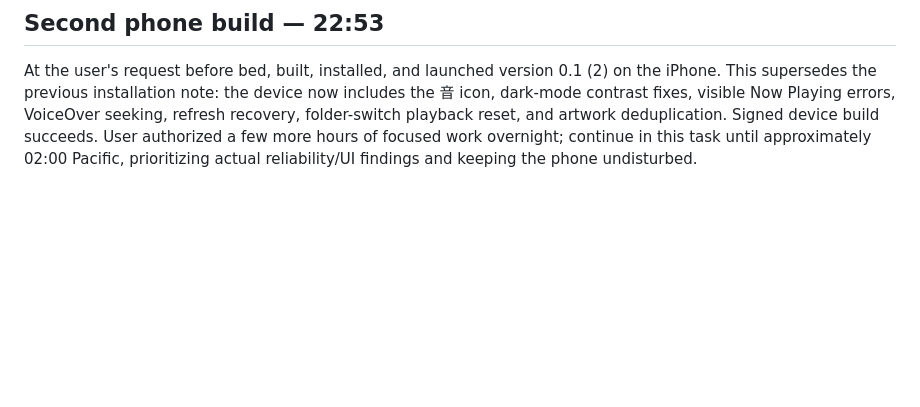
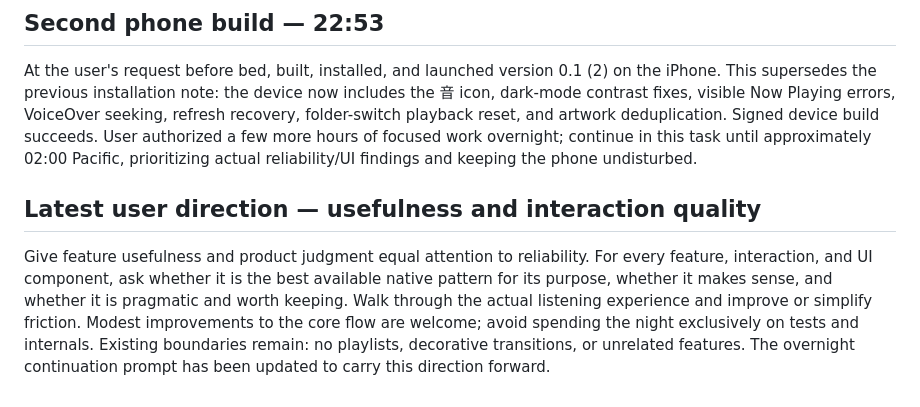
Before and after one commit to iliarocks/oto, a Markdown page: docs/WORKLOG.md, the part around the change. Rendered like a GitHub page; blank space fills up the shorter version.

Commit message:
Prioritize usefulness and interaction design in overnight work

```diff
--- a/docs/WORKLOG.md
+++ b/docs/WORKLOG.md
@@ -36,3 +36,7 @@ Limits of validation: background playback, physical lock-screen/headphone/AirPla
 ## Second phone build — 22:53
 
 At the user's request before bed, built, installed, and launched version 0.1 (2) on the iPhone. This supersedes the previous installation note: the device now includes the 音 icon, dark-mode contrast fixes, visible Now Playing errors, VoiceOver seeking, refresh recovery, folder-switch playback reset, and artwork deduplication. Signed device build succeeds. User authorized a few more hours of focused work overnight; continue in this task until approximately 02:00 Pacific, prioritizing actual reliability/UI findings and keeping the phone undisturbed.
+
+## Latest user direction — usefulness and interaction quality
+
+Give feature usefulness and product judgment equal attention to reliability. For every feature, interaction, and UI component, ask whether it is the best available native pattern for its purpose, whether it makes sense, and whether it is pragmatic and worth keeping. Walk through the actual listening experience and improve or simplify friction. Modest improvements to the core flow are welcome; avoid spending the night exclusively on tests and internals. Existing boundaries remain: no playlists, decorative transitions, or unrelated features. The overnight continuation prompt has been updated to carry this direction forward.
```
